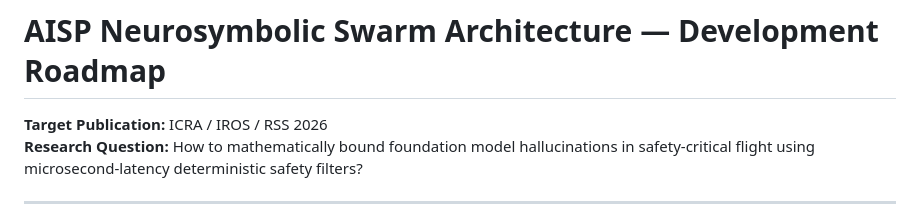
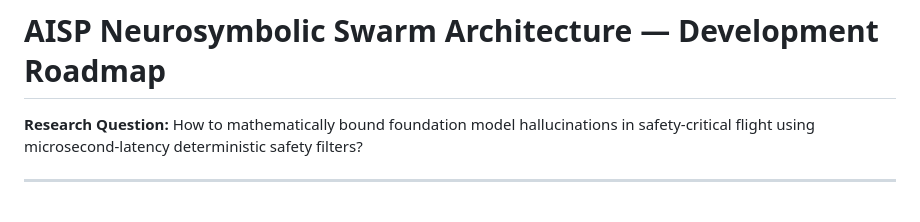
Before and after one commit to Rhutvik-pachghare1999/autonomous-drone-safety-architecture, a Markdown page: ROADMAP.md, the part around the change. GitHub-like rendering.

```diff
--- a/ROADMAP.md
+++ b/ROADMAP.md
@@ -1,6 +1,6 @@
 # AISP Neurosymbolic Swarm Architecture — Development Roadmap
 
-**Target Publication:** ICRA / IROS / RSS 2026
+
 **Research Question:** How to mathematically bound foundation model hallucinations in safety-critical flight using microsecond-latency deterministic safety filters?
 
 ---
```
